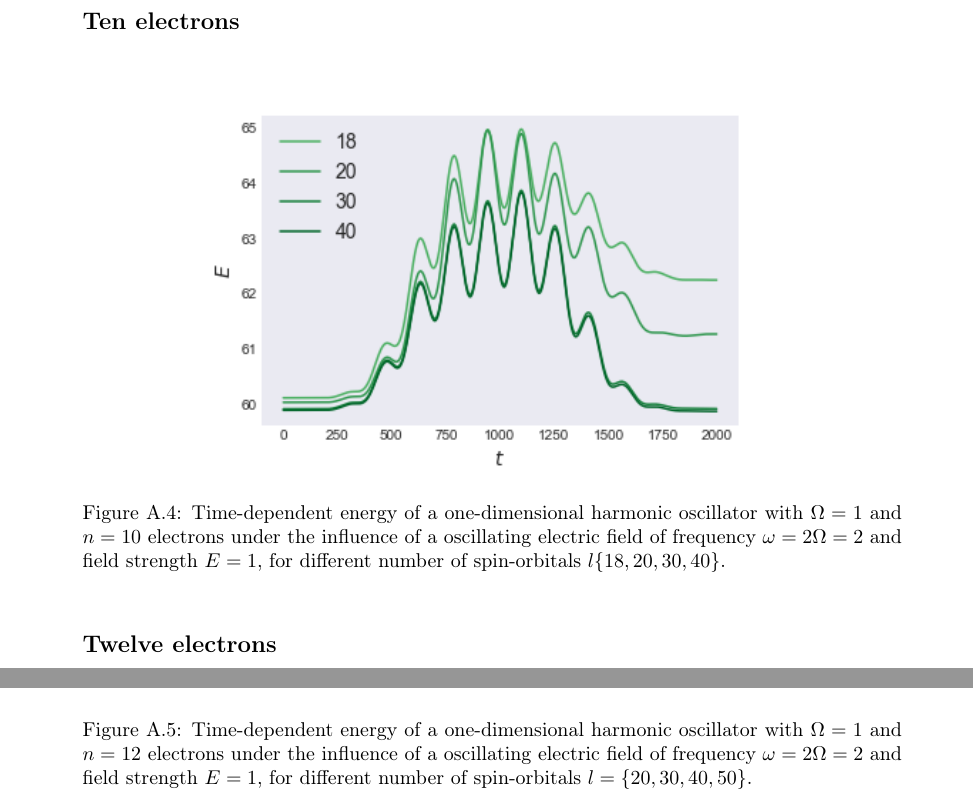
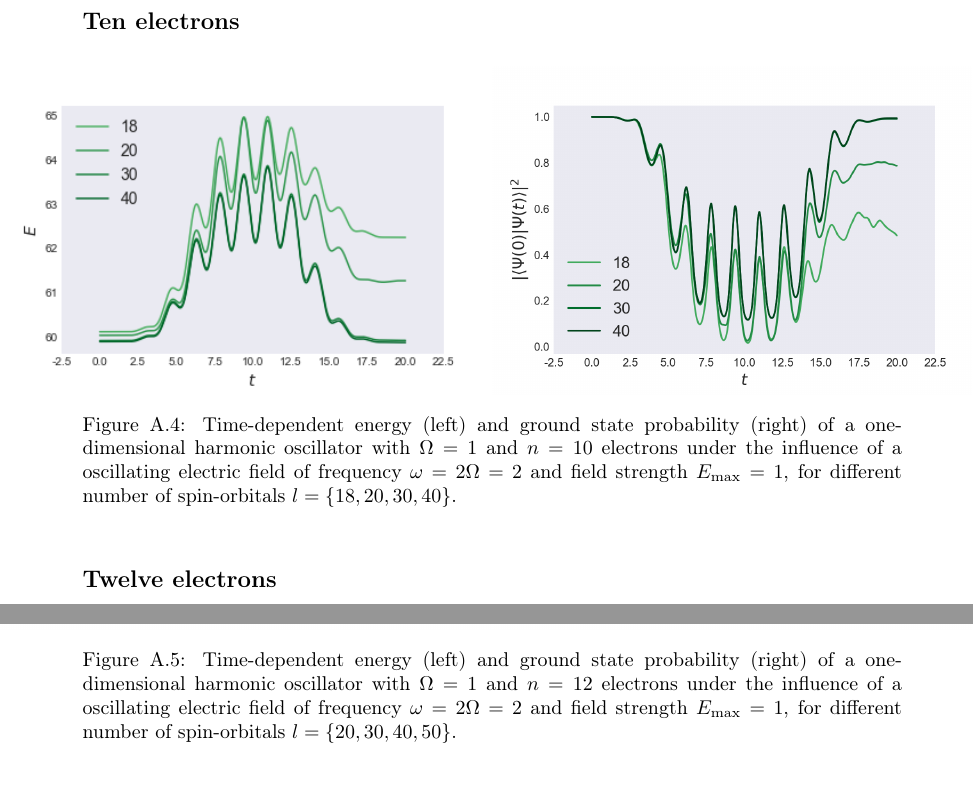
Before and after one commit to gregwinther/taifun, a LaTeX thesis (main.tex, which reads ramblings/extra_figs.tex): two parts of page 147 of 165, joined at a grey line, cut so that both start at the same text. Compiled offline with pdfLaTeX.

Commit message:
Add 1D GS prob convergence plots.

```diff
--- a/ramblings/extra_figs.tex
+++ b/ramblings/extra_figs.tex
@@ -11,0 +20 @@
+    \caption{Time-dependent energy (left) and ground state probability (right)
@@ -12 +22,3 @@
         and $n=4$ electrons under the influence of a oscillating electric field
+        of frequency $\omega = 2 \Omega = 2$ and field strength $\vb{E}_\text{max}=1$,
+        for different number of spin-orbitals $l=\{8,10,12,14,16,18\}$.
@@ -26,0 +45 @@
+    \caption{Time-dependent energy (left) and ground state probability (right)
@@ -27 +47,3 @@
         and $n=6$ electrons under the influence of a oscillating electric field
+        of frequency $\omega = 2 \Omega = 2$ and field strength $E_\text{max}=1$,
+        for different number of spin-orbitals $l=\{10,12,14,16,18,20\}$.
@@ -39,0 +68 @@
+    \caption{Time-dependent energy (left) and ground state probability (right)
@@ -40 +70,3 @@
         and $n=8$ electrons under the influence of a oscillating electric field
+        of frequency $\omega = 2 \Omega = 2$ and field strength $E_\text{max}=1$,
+        for different number of spin-orbitals $l=\{14,16,18,20,30\}$.
@@ -50,11 +80,21 @@
 
 \begin{figure}[!h]
     \centering
-    \includegraphics[width=0.75\textwidth]{results/figures/1D/n=10energy.png}
-    \caption{Time-dependent energy of a one-dimensional harmonic oscillator with $\Omega=1$
+    \makebox[\textwidth][c]{
+    \begin{minipage}{0.6\textwidth}
+        \centering
+        \includegraphics[width=\textwidth]{results/figures/1D/n=10energy.png}
+    \end{minipage}\hfill
+    \begin{minipage}{0.6\textwidth}
+        \centering
+        \includegraphics[width=\textwidth]{results/figures/1D/n=10overlap.png}
+    \end{minipage}
+    }
+    \caption{Time-dependent energy (left) and ground state probability (right)
+        of a one-dimensional harmonic oscillator with $\Omega=1$
         and $n=10$ electrons under the influence of a oscillating electric field
-        of frequency $\omega = 2 \Omega = 2$ and field strength $E=1$, for different
-        number of spin-orbitals $l\{18,20,30,40\}$.
+        of frequency $\omega = 2 \Omega = 2$ and field strength $E_\text{max}=1$,
+        for different number of spin-orbitals $l=\{18,20,30,40\}$.
     }
     \label{fig:1d_n10_qd}
 \end{figure}
@@ -63,11 +103,21 @@
 
 \begin{figure}[!h]
     \centering
-    \includegraphics[width=0.75\textwidth]{results/figures/1D/n=12energy.png}
-    \caption{Time-dependent energy of a one-dimensional harmonic oscillator with $\Omega=1$
+    \makebox[\textwidth][c]{
+    \begin{minipage}{0.6\textwidth}
+        \centering
+        \includegraphics[width=\textwidth]{results/figures/1D/n=12energy.png}
+    \end{minipage}\hfill
+    \begin{minipage}{0.6\textwidth}
+        \centering
+        \includegraphics[width=\textwidth]{results/figures/1D/n=12overlap.png}
+    \end{minipage}
+    }
+    \caption{Time-dependent energy (left) and ground state probability (right)
+        of a one-dimensional harmonic oscillator with $\Omega=1$
         and $n=12$ electrons under the influence of a oscillating electric field
-        of frequency $\omega = 2 \Omega = 2$ and field strength $E=1$, for different
-        number of spin-orbitals $l=\{20,30,40,50\}$.
+        of frequency $\omega = 2 \Omega = 2$ and field strength $E_\text{max}=1$,
+        for different number of spin-orbitals $l=\{20,30,40,50\}$.
     }
     \label{fig:1d_n12_qd}
 \end{figure}
```
Also changed, not shown: results/figures/1D/n=10energy.png, results/figures/1D/n=10overlap.png (added), results/figures/1D/n=12energy.png, results/figures/1D/n=12overlap.png (added), results/figures/1D/n=4energy.png, results/figures/1D/n=4overlap.png (added), results/figures/1D/n=6energy.png, results/figures/1D/n=6overlap.png (added), results/figures/1D/n=8energy.png, results/figures/1D/n=8overlap.png (added), ramblings/extra_figs.tex (47 more changed lines), 1 other file.
